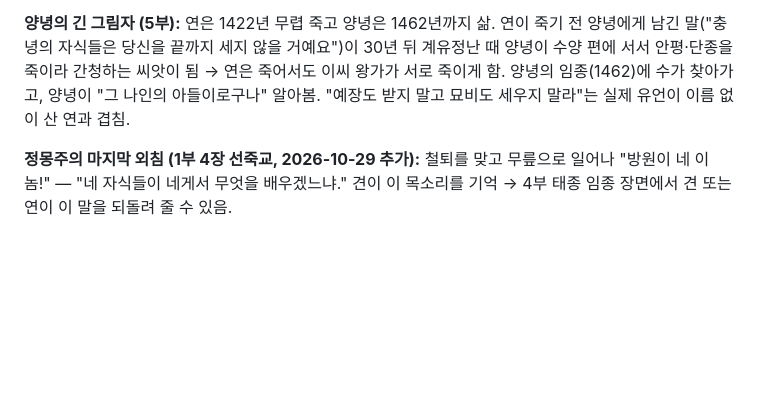
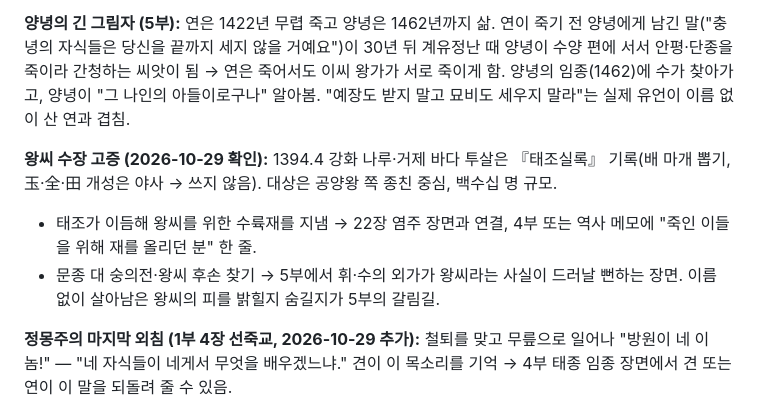
Before and after one commit to fmenglish0502-crypto/fmenglish, a Markdown page: drama/검은연꽃_소설_기획.md, the part around the change. Rendered like a GitHub page; blank space fills up the shorter version.

Commit message:
기획: 왕씨 수장 고증과 수륙재·숭의전 활용
Co-Authored-By: Claude Opus 5.5 <noreply@anthropic.com>
Claude-Session: https://claude.ai/code/session_0188vq1ZNpuWakfuHdPV8Noi

```diff
--- a/drama/검은연꽃_소설_기획.md
+++ b/drama/검은연꽃_소설_기획.md
@@ -34,6 +34,10 @@
 
 **양녕의 긴 그림자 (5부):** 연은 1422년 무렵 죽고 양녕은 1462년까지 삶. 연이 죽기 전 양녕에게 남긴 말("충녕의 자식들은 당신을 끝까지 세지 않을 거예요")이 30년 뒤 계유정난 때 양녕이 수양 편에 서서 안평·단종을 죽이라 간청하는 씨앗이 됨 → 연은 죽어서도 이씨 왕가가 서로 죽이게 함. 양녕의 임종(1462)에 수가 찾아가고, 양녕이 "그 나인의 아들이로구나" 알아봄. "예장도 받지 말고 묘비도 세우지 말라"는 실제 유언이 이름 없이 산 연과 겹침.
 
+**왕씨 수장 고증 (2026-10-29 확인):** 1394.4 강화 나루·거제 바다 투살은 『태조실록』 기록(배 마개 뽑기, 玉·全·田 개성은 야사 → 쓰지 않음). 대상은 공양왕 쪽 종친 중심, 백수십 명 규모.
+- 태조가 이듬해 왕씨를 위한 수륙재를 지냄 → 22장 염주 장면과 연결, 4부 또는 역사 메모에 "죽인 이들을 위해 재를 올리던 분" 한 줄.
+- 문종 대 숭의전·왕씨 후손 찾기 → 5부에서 휘·수의 외가가 왕씨라는 사실이 드러날 뻔하는 장면. 이름 없이 살아남은 왕씨의 피를 밝힐지 숨길지가 5부의 갈림길.
+
 **정몽주의 마지막 외침 (1부 4장 선죽교, 2026-10-29 추가):** 철퇴를 맞고 무릎으로 일어나 "방원이 네 이놈!" — "네 자식들이 네게서 무엇을 배우겠느냐." 견이 이 목소리를 기억 → 4부 태종 임종 장면에서 견 또는 연이 이 말을 되돌려 줄 수 있음.
 
 **연·견 감정선 보강 (1·2부에 삽입 예정):** 산사의 열병 간호, 장독대 살구씨 기름, 석보가 죽던 밤 연이 견을 간호, 승은 다음 날의 부끄러움, 방원의 처소 앞에서 피 맺히는 견의 손, 무릎 꿇고 멈춰 달라 비는 견
```
